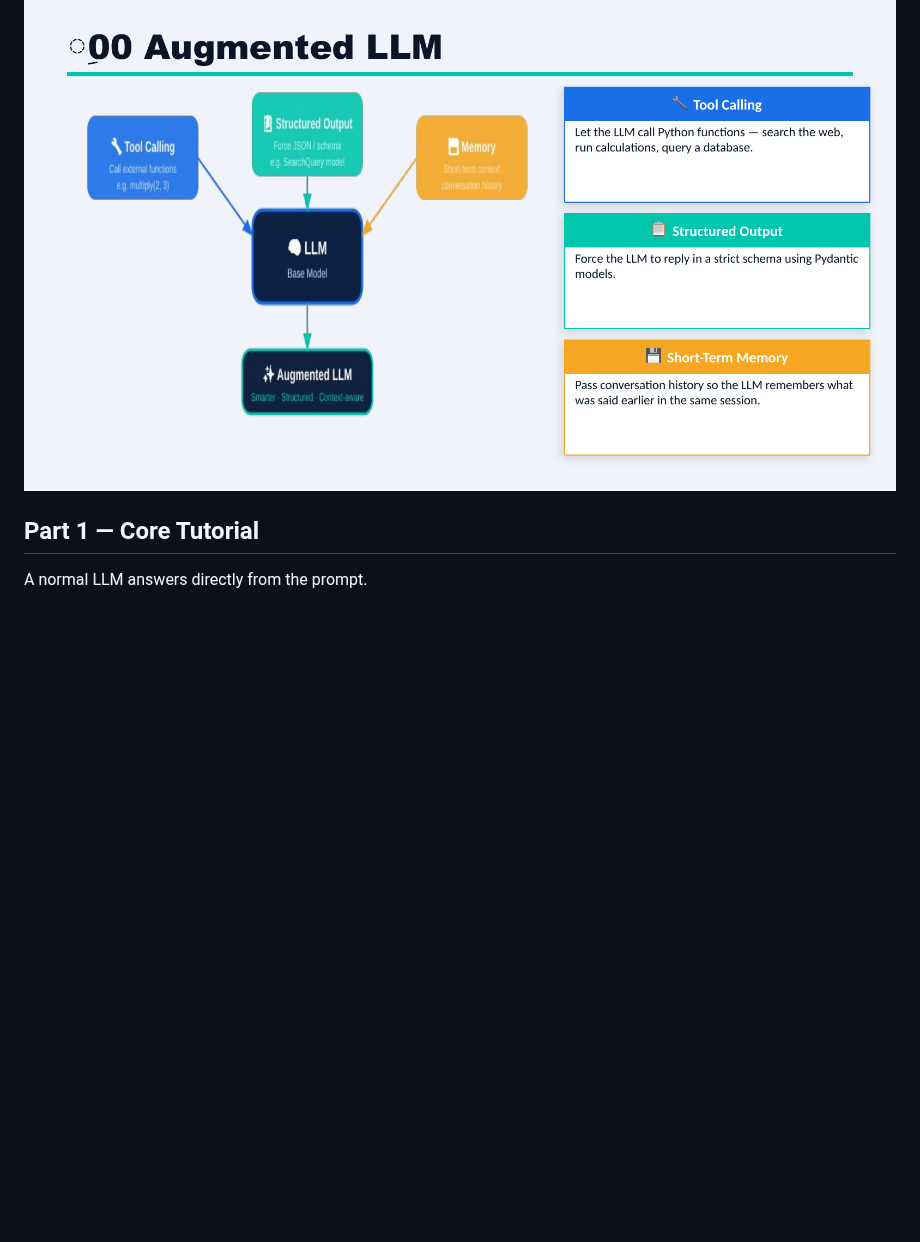
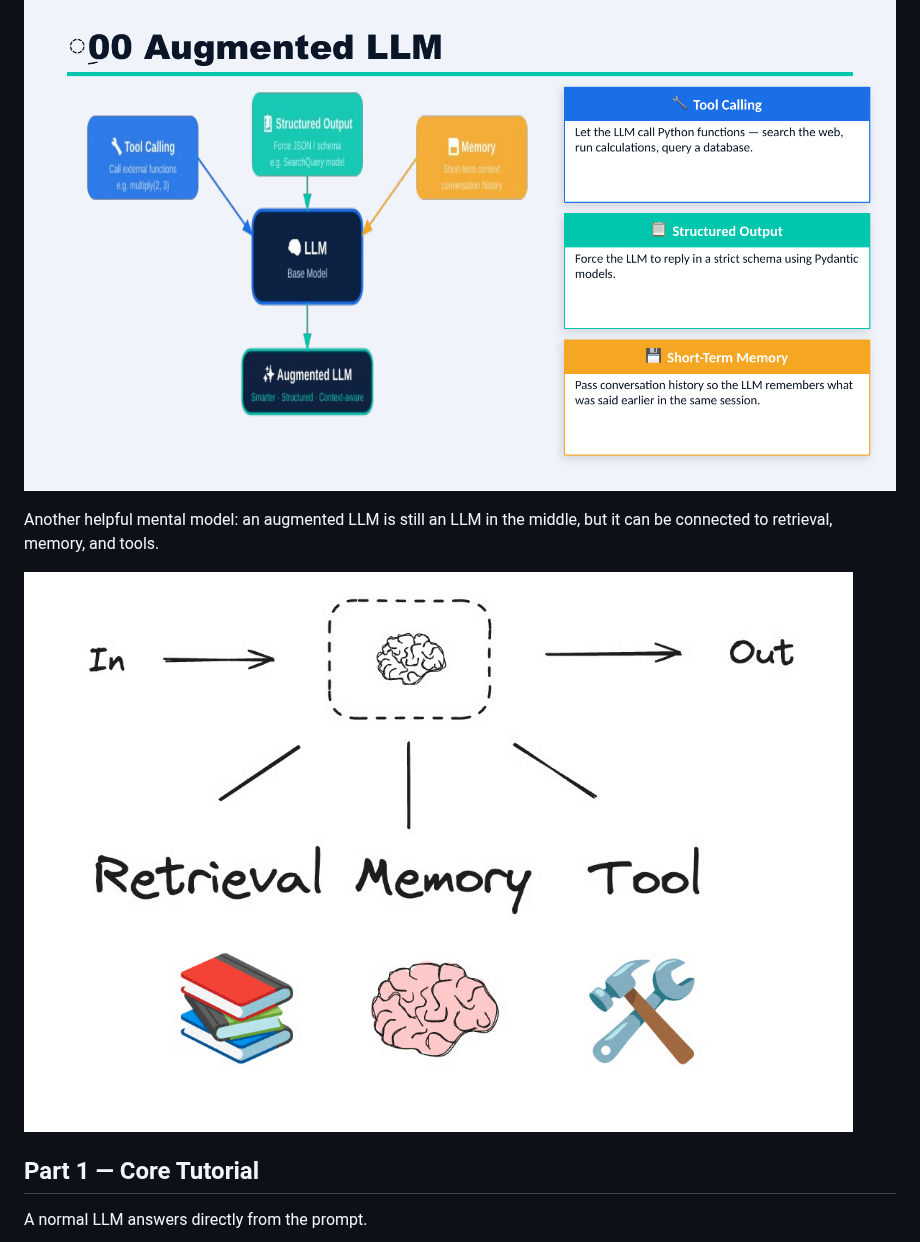
Before and after one commit to Walid-Ahmed/langgraph-tutorials, a Markdown page: 5-Workflows/00_augmented_llm.md, the part around the change. Drawn GitHub-style; pictures changed too: 5-Workflows/figures/workflow-08-augmented-llm-capabilities.png (added); blank space fills up the shorter version.

```diff
--- a/5-Workflows/00_augmented_llm.md
+++ b/5-Workflows/00_augmented_llm.md
@@ -9,6 +9,10 @@ In this example, the LLM can:
 - optionally search the web with Tavily
 
 ![Augmented LLM concept](figures/workflow-01-augmented-llm.png)
+
+Another helpful mental model: an augmented LLM is still an LLM in the middle, but it can be connected to retrieval, memory, and tools.
+
+![Augmented LLM capabilities](figures/workflow-08-augmented-llm-capabilities.png)
 
 ## Part 1 — Core Tutorial
 
```
Also changed, not shown: 5-Workflows/figures/README.md (+1 -0 lines).
